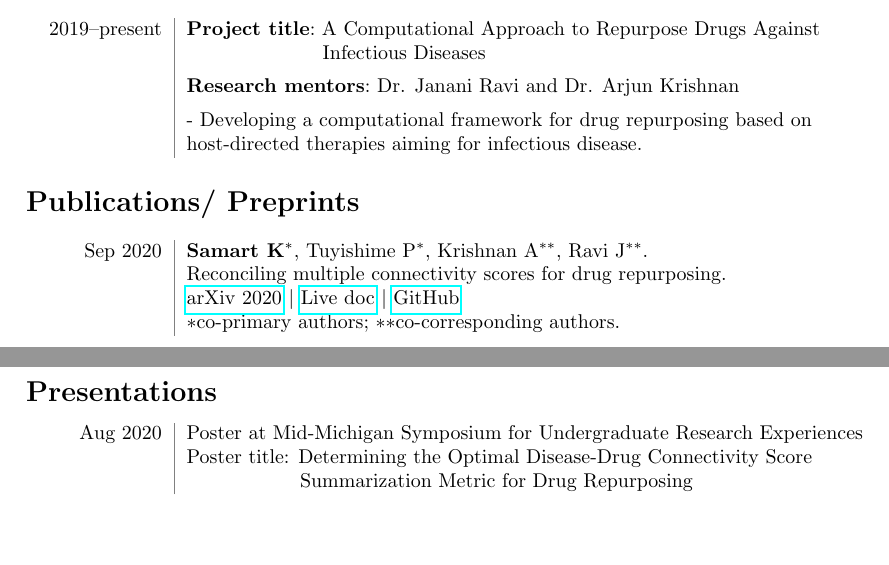
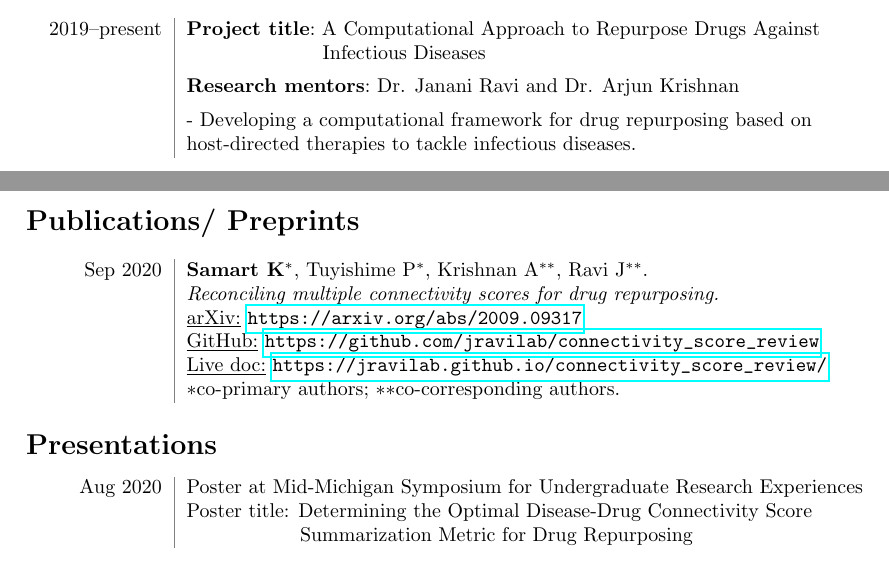
Before and after one commit to KewalinSamart/KS, a LaTeX CV (CV/KS_CV_280121.tex): two parts of pages 1 and 2 of 3, joined at a grey line, cut so that both start at the same text, the shorter picture padded with empty space. Compiled offline with pdfLaTeX.

Commit message:
Update CV

```diff
--- a/CV/KS_CV_280121.tex
+++ b/CV/KS_CV_280121.tex
@@ -53,14 +53,16 @@ East Lansing, MI 48823
 2019--present&{\bf Project title$\colon$} A Computational Approach to Repurpose Drugs Against\\&\hspace{2.4cm}Infectious Diseases\\[5pt]
 &{\bf Research mentors$\colon$} Dr. Janani Ravi and Dr. Arjun Krishnan\\[5pt]
 &- Developing a computational framework for drug repurposing based on \\
-&host-directed therapies aiming for infectious disease.
+&host-directed therapies to tackle infectious diseases.
 \end{tabular}
 
 \section*{Publications/ Preprints}
 \begin{tabular}{L!{\VRule}R}
 Sep 2020&{\bf Samart K$^{*}$},{ Tuyishime P$^{*}$, Krishnan A$^{**}$, Ravi J$^{**}$.}\\
-&{Reconciling multiple connectivity scores for drug repurposing.}\\
-& \href{https://arxiv.org/abs/2009.09317}{arXiv 2020} $|$ \href{https://jravilab.github.io/connectivity_score_review/}{Live doc} $|$ \href{https://github.com/jravilab/connectivity_score_review}{GitHub}\\
+&\emph{Reconciling multiple connectivity scores for drug repurposing.}\\
+&\underline{arXiv:} \url{https://arxiv.org/abs/2009.09317}\\
+&\underline{GitHub:} \url{https://github.com/jravilab/connectivity_score_review}\\
+&\underline{Live doc:} \url{https://jravilab.github.io/connectivity_score_review/}\\
 &$*$co-primary authors; $**$co-corresponding authors.
 \end{tabular}
 
```
Also changed, not shown: CV/KS_CV_280121.pdf.
